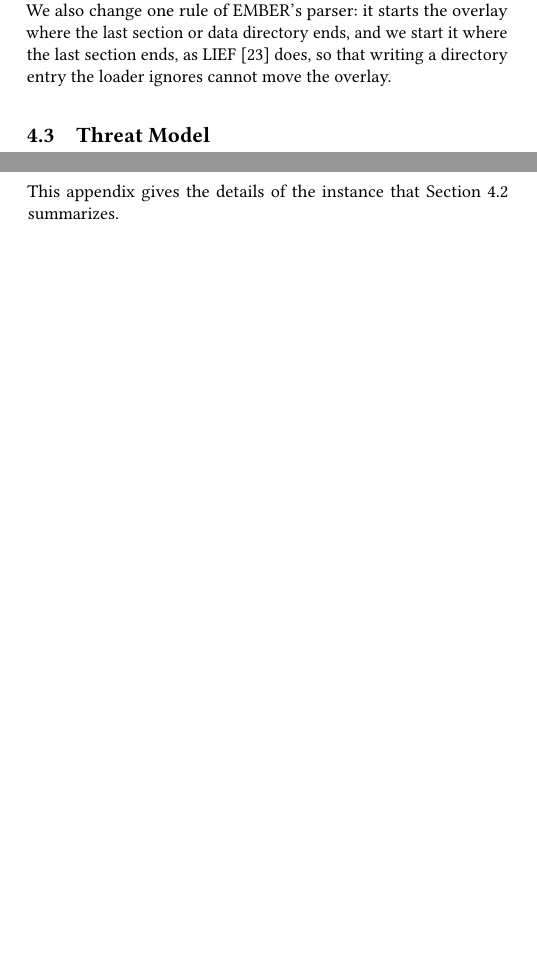
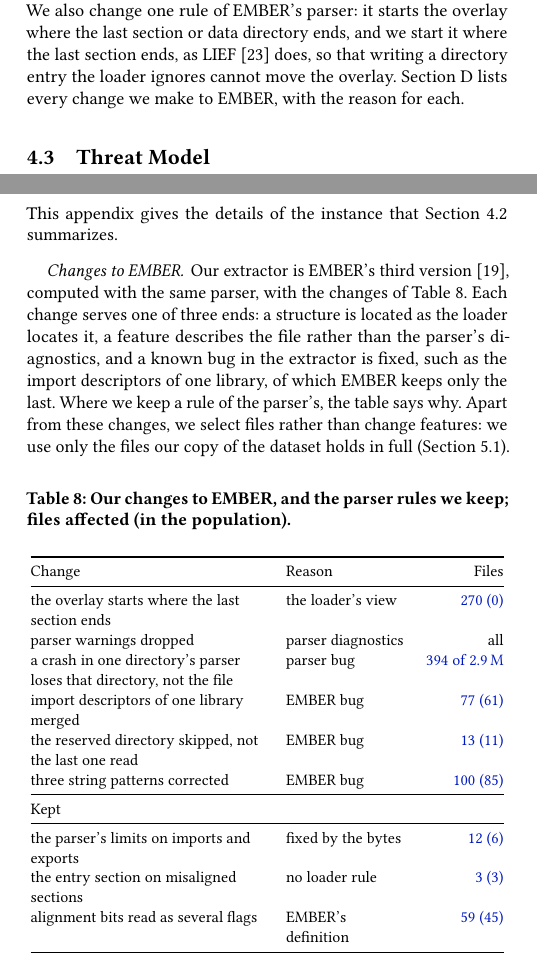
Before and after one commit to lkurlandski/ProvExp, a LaTeX paper (manuscript/main.tex, which reads manuscript/_e_instances.tex, manuscript/_j2_ember.tex): two parts of the columns of pages 6 and 15 of 18, joined at a grey line, cut so that both start at the same text, the shorter picture padded with empty space. Compiled offline with pdfLaTeX.

Commit message:
Appendix D: the deviations table (changes to EMBER v3 and the parser rules kept), pointer from §4
Counts in blue until 1-audit/deviations runs at the scale-up.

Co-Authored-By: Claude Opus 5.5 <noreply@anthropic.com>

```diff
--- a/manuscript/_e_instances.tex
+++ b/manuscript/_e_instances.tex
@@ -52,7 +52,7 @@ not compute them~\cite{joyce2025ember},
 and a detector trained without them loses no detection (0.1 points more at a 1\% false-positive rate). % run 126 (pilot)
 We also change one rule of EMBER's parser: it starts the overlay where the last section or data directory ends, and we
 start it where the last section ends, as LIEF~\cite{lief} does, so that writing a directory entry the loader ignores
-cannot move the overlay.
+cannot move the overlay. \Cref{sec:ember} lists every change we make to EMBER, with the reason for each.
 % R7, docs/evidence/r7-overlay-rule.md §5 (user, 2026-11-13): LIEF's rule installed in pefile by features.py (f0d2bb1).
 
 \subsection{Threat Model}
--- a/manuscript/_j2_ember.tex
+++ b/manuscript/_j2_ember.tex
@@ -6,6 +6,40 @@
 % the 1,670 files of at most 4 MB from stored outputs (PLAN.md, open items; see the PROTOCOL note in Section 5's Setup).
 
 This appendix gives the details of the instance that \Cref{sec:instances:record} summarizes.
+
+\paragraph{Changes to EMBER\@.} Our extractor is EMBER's third version~\cite{joyce2025ember}, computed with the
+same parser, with the changes of \Cref{tab:ember:deviations}. Each change serves one of three ends: a structure is
+located as the loader locates it, a feature describes the file rather than the parser's diagnostics, and a known bug in
+the extractor is fixed, such as the import descriptors of one library, of which EMBER keeps only the last. Where we
+keep a rule of the parser's, the table says why. Apart from these changes, we select files rather than change features:
+we use only the files our copy of the dataset holds in full (\Cref{sec:eval:setup}).
+
+% SYNTHETIC: every count in this table is on the 2,000 test files (artifacts/experiments/deviations/2000, session 66),
+% the string-pattern row predicted; pipeline/1-audit/deviations at the scale-up replaces them (its report.json), on the
+% audit's file list. Record: docs/evidence/extractor-audit.md. The guard's 394 is on the whole corpus (2026-10-27).
+\begin{table}[h]
+  \caption{Our changes to EMBER, and the parser rules we keep; files affected (in the population).}
+  \label{tab:ember:deviations}
+  \small
+  \begin{tabular}{@{}>{\raggedright\arraybackslash}p{0.49\columnwidth}>{\raggedright\arraybackslash}p{0.25\columnwidth}r@{}}
+    \toprule
+    Change & Reason & Files \\
+    \midrule
+    the overlay starts where the last section ends & the loader's view & \synthetic{270 (0)} \\
+    parser warnings dropped & parser diagnostics & all \\
+    a crash in one directory's parser loses that directory, not the file & parser bug & \synthetic{394 of 2.9\,M} \\
+    import descriptors of one library merged & EMBER bug & \synthetic{77 (61)} \\
+    the reserved directory skipped, not the last one read & EMBER bug & \synthetic{13 (11)} \\
+    three string patterns corrected & EMBER bug & \synthetic{100 (85)} \\
+    \midrule
+    Kept & & \\
+    \midrule
+    the parser's limits on imports and exports & fixed by the bytes & \synthetic{12 (6)} \\
+    the entry section on misaligned sections & no loader rule & \synthetic{3 (3)} \\
+    alignment bits read as several flags & EMBER's definition & \synthetic{59 (45)} \\
+    \bottomrule
+  \end{tabular}
+\end{table}
 
 \paragraph{Items.} Scanned items are found by reading the bytes in order: single bytes, windows of 2,048 bytes taken
 every 1,024 bytes for the entropy histogram, printable strings, and the Rich header, which the extractor searches for
--- a/manuscript/main.tex
+++ b/manuscript/main.tex
@@ -17,6 +17,7 @@
 \usepackage{mathtools}  % acmart loads amsmath and its own math fonts (do not load amssymb)
 \usepackage{graphicx}
 \usepackage{booktabs}
+\usepackage{array}
 \usepackage{float}
 \usepackage{xurl}
 \usepackage{enumitem}
```
